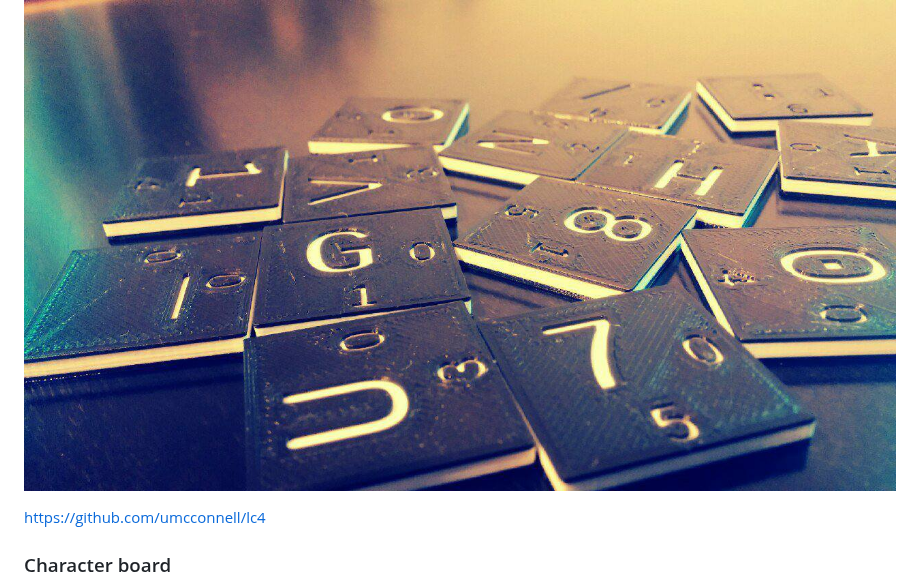
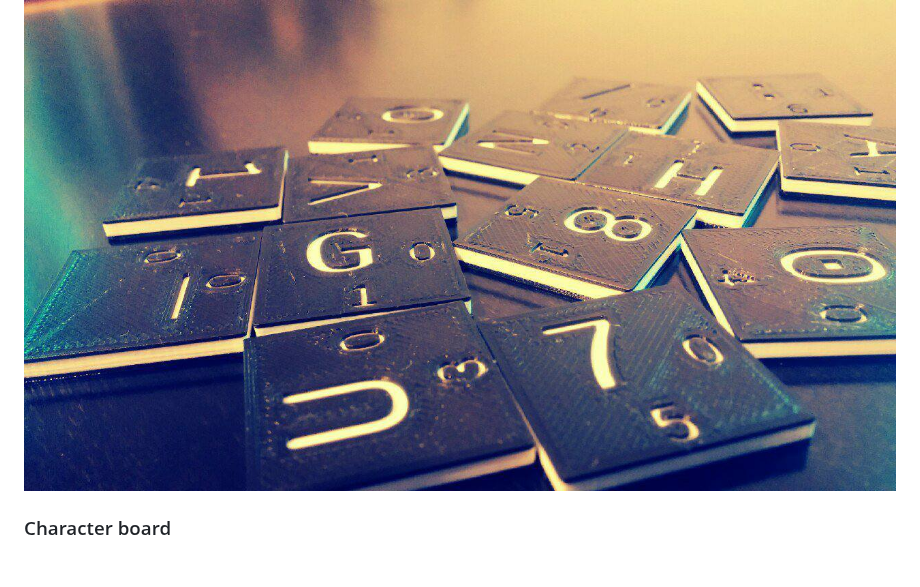
Before and after one commit to AGPLCZ/LC4-67, a Markdown page: README.md, the part around one of its changes. GitHub-like rendering; blank space fills up the shorter version.

```diff
--- a/README.md
+++ b/README.md
@@ -11,8 +11,6 @@ The LC4-67 version introduces several improvements; you can change the number of
 There's also a 3D-printable SCAD model of the whole thing.
 
 ![Tiles printed out](tiles.jpg)
-
-https://github.com/umcconnell/lc4
 
 ### Character board
 
```
Also changed, not shown: other parts of README.md (+1 -1 lines).
